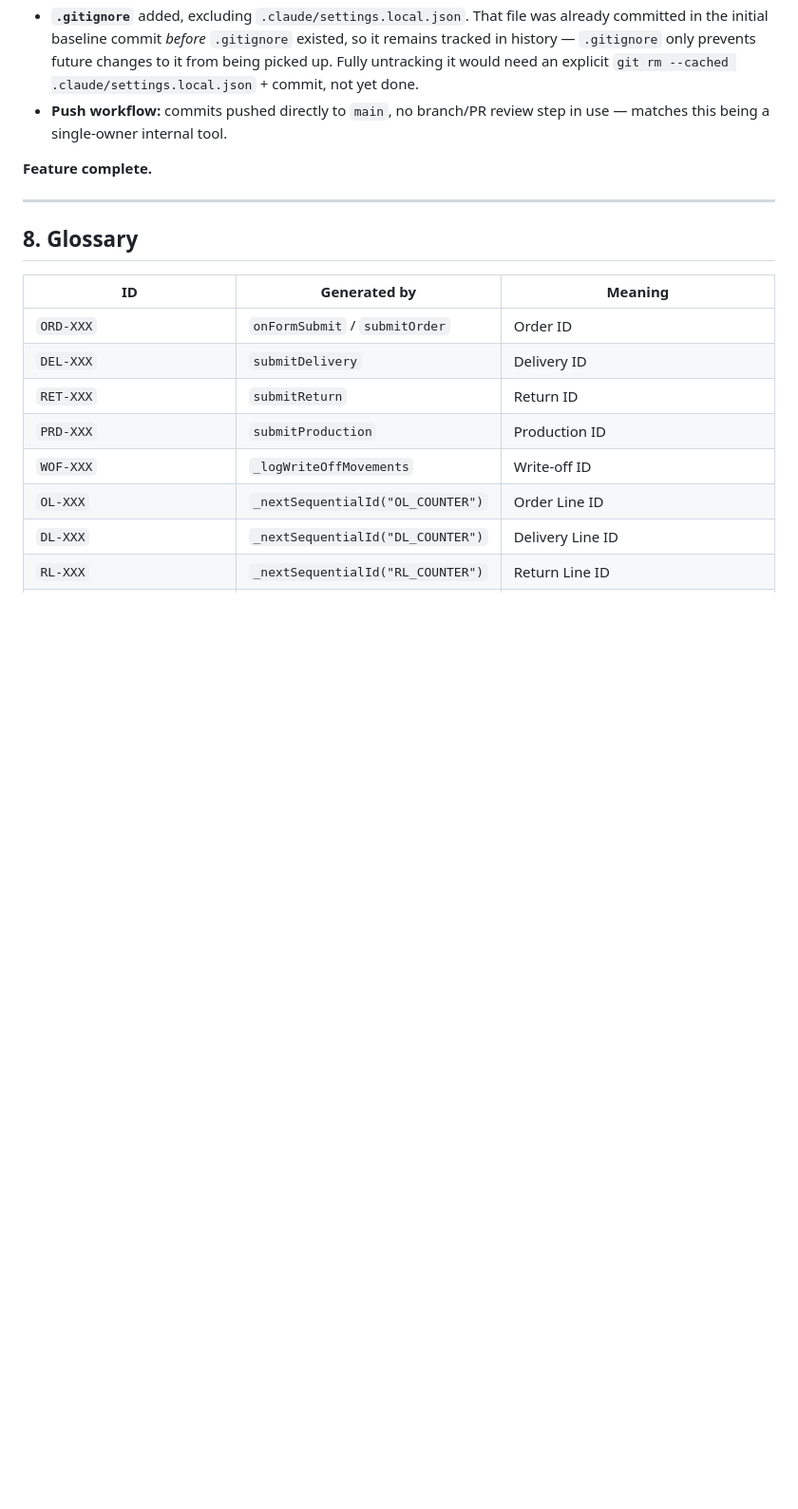
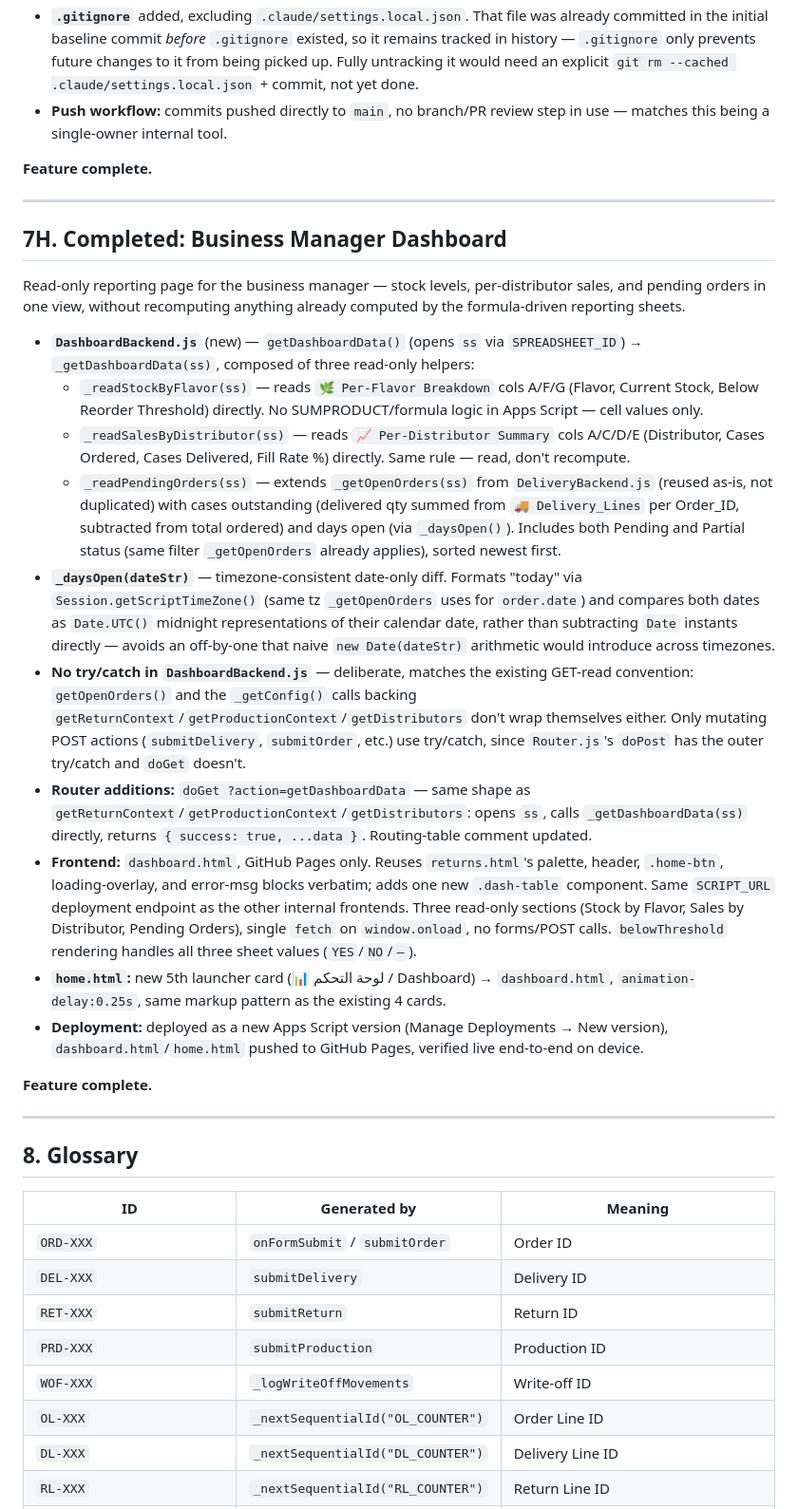
Before and after one commit to monagib3/delivery-app, a Markdown page: CLAUDE.md, the part around the change. Shown at 95% size. GitHub-like rendering; blank space fills up the shorter version.

Commit message:
Document Business Manager Dashboard (§7H)

```diff
--- a/CLAUDE.md
+++ b/CLAUDE.md
@@ -229,6 +229,25 @@ This repo's files existed on disk and were already live on GitHub Pages, but the
 
 ---
 
+## 7H. Completed: Business Manager Dashboard
+
+Read-only reporting page for the business manager — stock levels, per-distributor sales, and pending orders in one view, without recomputing anything already computed by the formula-driven reporting sheets.
+
+- **`DashboardBackend.js`** (new) — `getDashboardData()` (opens `ss` via `SPREADSHEET_ID`) → `_getDashboardData(ss)`, composed of three read-only helpers:
+  - `_readStockByFlavor(ss)` — reads `🌿 Per-Flavor Breakdown` cols A/F/G (Flavor, Current Stock, Below Reorder Threshold) directly. No SUMPRODUCT/formula logic in Apps Script — cell values only.
+  - `_readSalesByDistributor(ss)` — reads `📈 Per-Distributor Summary` cols A/C/D/E (Distributor, Cases Ordered, Cases Delivered, Fill Rate %) directly. Same rule — read, don't recompute.
+  - `_readPendingOrders(ss)` — extends `_getOpenOrders(ss)` from `DeliveryBackend.js` (reused as-is, not duplicated) with cases outstanding (delivered qty summed from `🚚 Delivery_Lines` per Order_ID, subtracted from total ordered) and days open (via `_daysOpen()`). Includes both Pending and Partial status (same filter `_getOpenOrders` already applies), sorted newest first.
+- **`_daysOpen(dateStr)`** — timezone-consistent date-only diff. Formats "today" via `Session.getScriptTimeZone()` (same tz `_getOpenOrders` uses for `order.date`) and compares both dates as `Date.UTC()` midnight representations of their calendar date, rather than subtracting `Date` instants directly — avoids an off-by-one that naive `new Date(dateStr)` arithmetic would introduce across timezones.
+- **No try/catch in `DashboardBackend.js`** — deliberate, matches the existing GET-read convention: `getOpenOrders()` and the `_getConfig()` calls backing `getReturnContext`/`getProductionContext`/`getDistributors` don't wrap themselves either. Only mutating POST actions (`submitDelivery`, `submitOrder`, etc.) use try/catch, since `Router.js`'s `doPost` has the outer try/catch and `doGet` doesn't.
+- **Router additions:** `doGet ?action=getDashboardData` — same shape as `getReturnContext`/`getProductionContext`/`getDistributors`: opens `ss`, calls `_getDashboardData(ss)` directly, returns `{ success: true, ...data }`. Routing-table comment updated.
+- **Frontend:** `dashboard.html`, GitHub Pages only. Reuses `returns.html`'s palette, header, `.home-btn`, loading-overlay, and error-msg blocks verbatim; adds one new `.dash-table` component. Same `SCRIPT_URL` deployment endpoint as the other internal frontends. Three read-only sections (Stock by Flavor, Sales by Distributor, Pending Orders), single `fetch` on `window.onload`, no forms/POST calls. `belowThreshold` rendering handles all three sheet values (`YES`/`NO`/`—`).
+- **`home.html`:** new 5th launcher card (📊 لوحة التحكم / Dashboard) → `dashboard.html`, `animation-delay:0.25s`, same markup pattern as the existing 4 cards.
+- **Deployment:** deployed as a new Apps Script version (Manage Deployments → New version), `dashboard.html`/`home.html` pushed to GitHub Pages, verified live end-to-end on device.
+
+**Feature complete.**
+
+---
+
 ## 8. Glossary
 
 | ID | Generated by | Meaning |
```
Also changed, not shown: DOCUMENTATION.md (+1 -0 lines).
